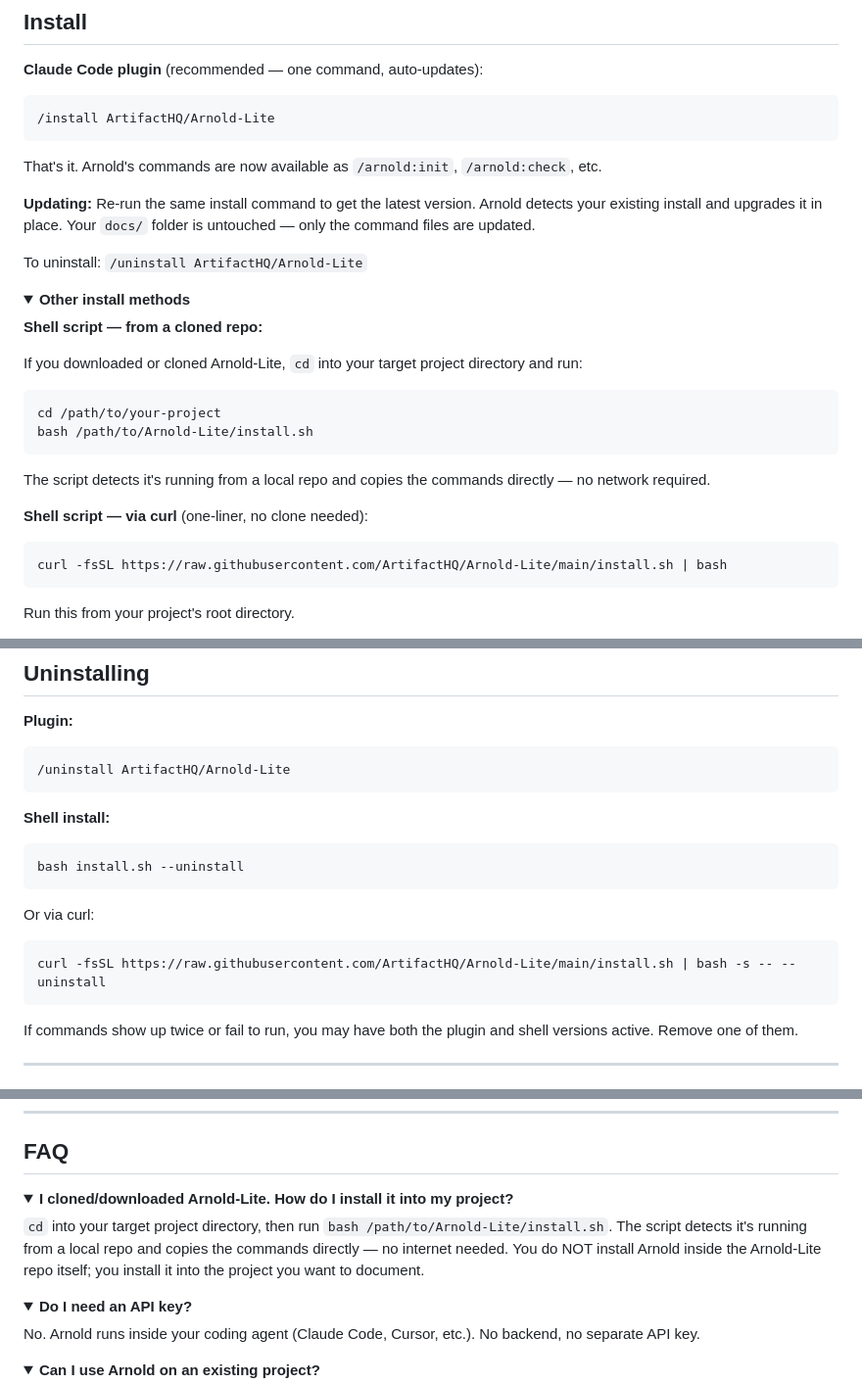
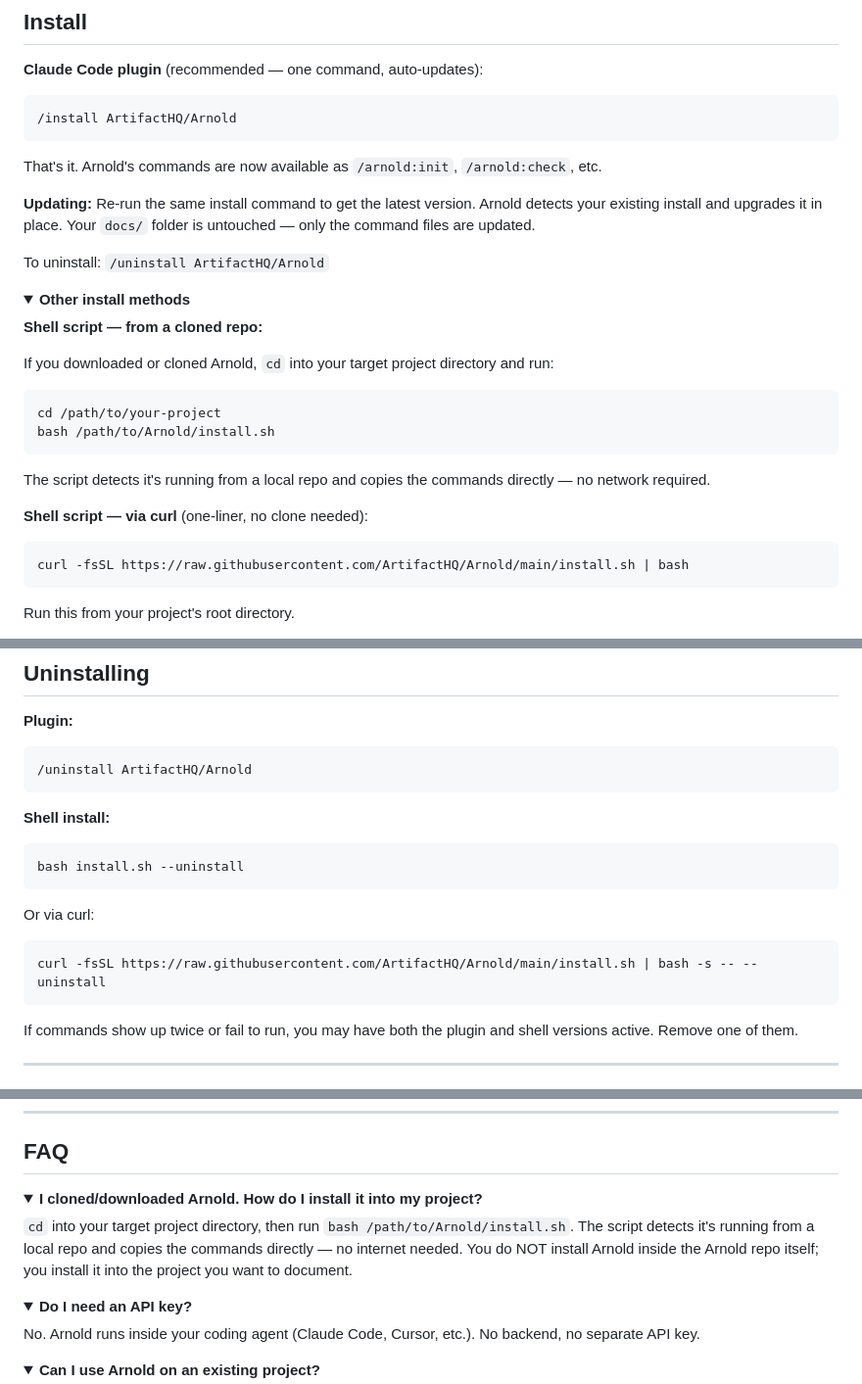
Before and after one commit to ArtifactHQ/Arnold, a Markdown page: README.md, 3 parts joined by grey strips. Shown at 98% size. GitHub-like rendering; folded sections open.

Commit message:
updated Arnold-Lite name to Arnold

````diff
--- a/README.md
+++ b/README.md
@@ -126,25 +126,25 @@ Arnold gets smarter with each check. After your first `/arnold:check`, Arnold sa
 **Claude Code plugin** (recommended — one command, auto-updates):
 
 ```
-/install ArtifactHQ/Arnold-Lite
+/install ArtifactHQ/Arnold
 ```
 
 That's it. Arnold's commands are now available as `/arnold:init`, `/arnold:check`, etc.
 
 **Updating:** Re-run the same install command to get the latest version. Arnold detects your existing install and upgrades it in place. Your `docs/` folder is untouched — only the command files are updated.
 
-To uninstall: `/uninstall ArtifactHQ/Arnold-Lite`
+To uninstall: `/uninstall ArtifactHQ/Arnold`
 
 <details>
 <summary><strong>Other install methods</strong></summary>
 
 **Shell script — from a cloned repo:**
 
-If you downloaded or cloned Arnold-Lite, `cd` into your target project directory and run:
+If you downloaded or cloned Arnold, `cd` into your target project directory and run:
 
 ```bash
 cd /path/to/your-project
-bash /path/to/Arnold-Lite/install.sh
+bash /path/to/Arnold/install.sh
 ```
 
 The script detects it's running from a local repo and copies the commands directly — no network required.
@@ -152,7 +152,7 @@ The script detects it's running from a local repo and copies the commands direct
 **Shell script — via curl** (one-liner, no clone needed):
 
 ```bash
-curl -fsSL https://raw.githubusercontent.com/ArtifactHQ/Arnold-Lite/main/install.sh | bash
+curl -fsSL https://raw.githubusercontent.com/ArtifactHQ/Arnold/main/install.sh | bash
 ```
 
 Run this from your project's root directory.
@@ -341,7 +341,7 @@ When `/arnold:check` reports drift, you know whether the rule was something you
 
 **Plugin:**
 ```
-/uninstall ArtifactHQ/Arnold-Lite
+/uninstall ArtifactHQ/Arnold
 ```
 
 **Shell install:**
@@ -350,7 +350,7 @@ bash install.sh --uninstall
 ```
 Or via curl:
 ```bash
-curl -fsSL https://raw.githubusercontent.com/ArtifactHQ/Arnold-Lite/main/install.sh | bash -s -- --uninstall
+curl -fsSL https://raw.githubusercontent.com/ArtifactHQ/Arnold/main/install.sh | bash -s -- --uninstall
 ```
 
 If commands show up twice or fail to run, you may have both the plugin and shell versions active. Remove one of them.
@@ -374,8 +374,8 @@ If commands show up twice or fail to run, you may have both the plugin and shell
 ## FAQ
 
 <details>
-<summary><strong>I cloned/downloaded Arnold-Lite. How do I install it into my project?</strong></summary>
-<code>cd</code> into your target project directory, then run <code>bash /path/to/Arnold-Lite/install.sh</code>. The script detects it's running from a local repo and copies the commands directly — no internet needed. You do NOT install Arnold inside the Arnold-Lite repo itself; you install it into the project you want to document.
+<summary><strong>I cloned/downloaded Arnold. How do I install it into my project?</strong></summary>
+<code>cd</code> into your target project directory, then run <code>bash /path/to/Arnold/install.sh</code>. The script detects it's running from a local repo and copies the commands directly — no internet needed. You do NOT install Arnold inside the Arnold repo itself; you install it into the project you want to document.
 </details>
 
 <details>
````
Also changed, not shown: other parts of README.md (+2 -2 lines).
